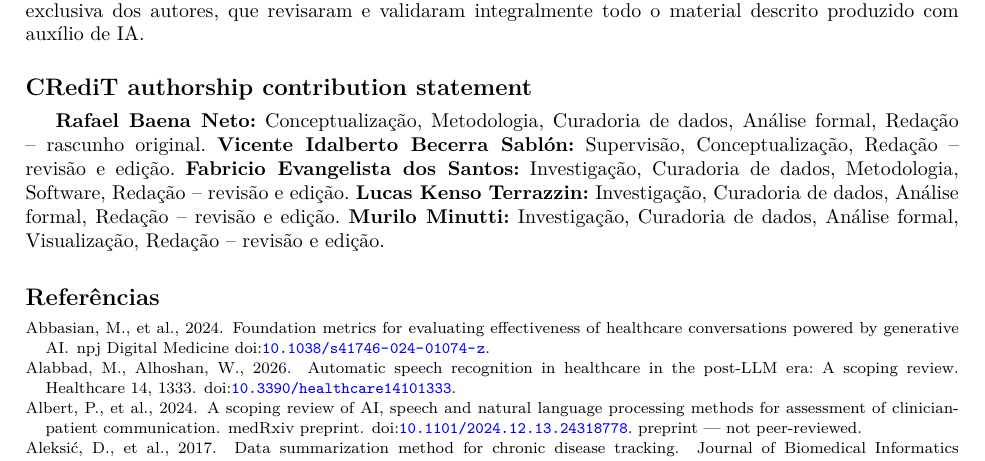
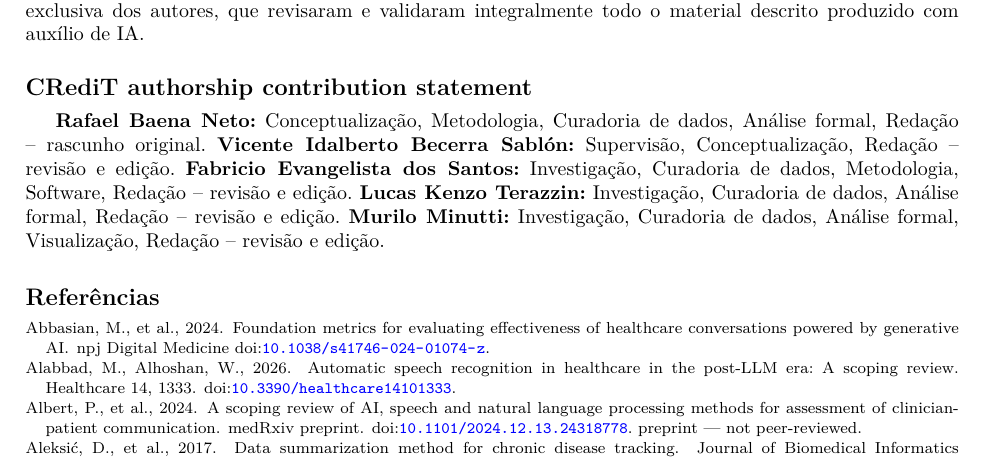
Before and after one commit to Parallax144/RevisaoSpeech, a LaTeX paper (artigo/main.tex): part of page 14 of 17, cut so that both start at the same text. Compiled offline with pdfLaTeX; a LaTeX package or settings file that is missing is left out.

Commit message:
Corrige nome de Lucas: Kenso Terrazzin -> Kenzo Terazzin
Co-Authored-By: Claude Sonnet 4.6 <noreply@anthropic.com>

```diff
--- a/artigo/main.tex
+++ b/artigo/main.tex
@@ -95,7 +95,7 @@ Aplicados à Comunicação Clínica: Uma Revisão Bibliográfica}
 \credit{Investigação, Curadoria de dados, Metodologia, Software,
         Redação -- revisão e edição}
 
-\author[2]{Lucas Kenso Terrazzin}[%
+\author[2]{Lucas Kenzo Terazzin}[%
   orcid=0009-0009-2328-5022
 ]
 \fnmark[4]
```
Also changed, not shown: artigo/main.tex (4 more changed lines).
